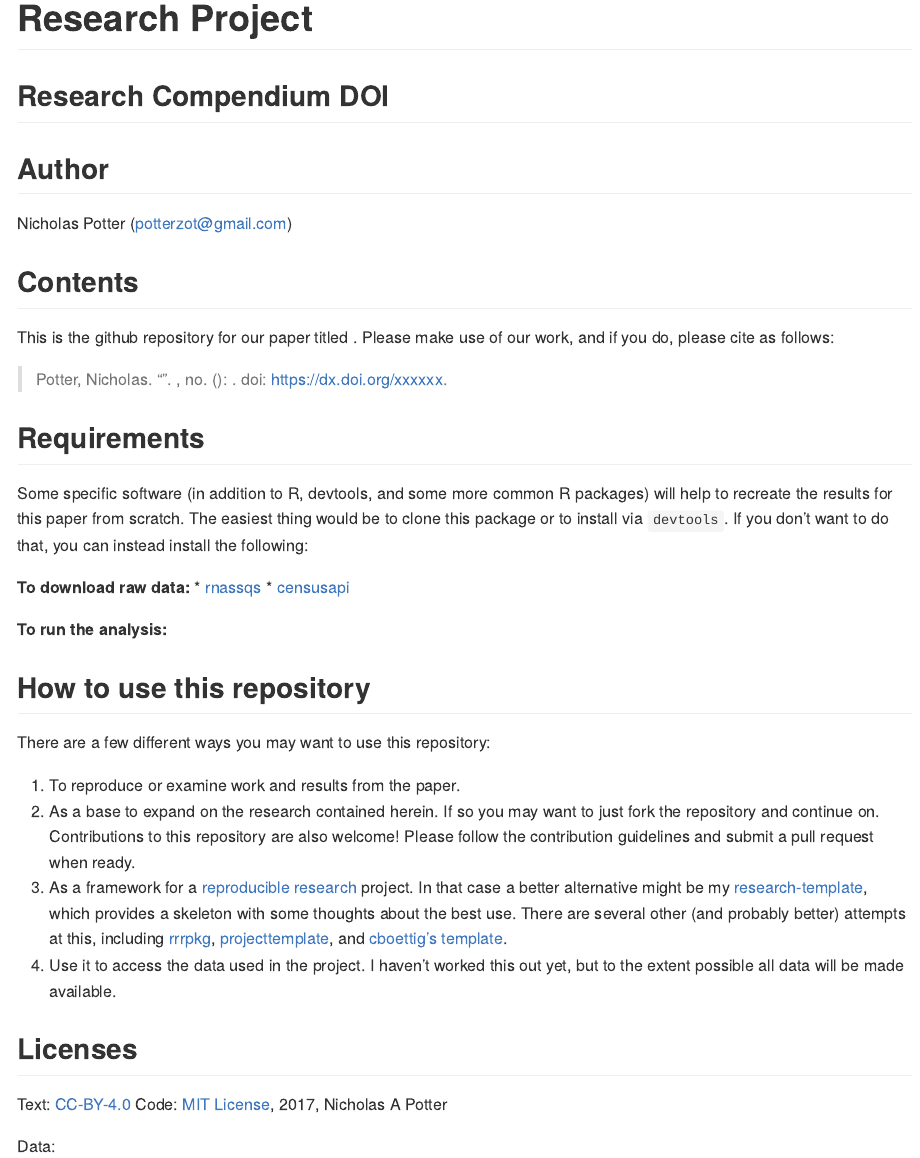
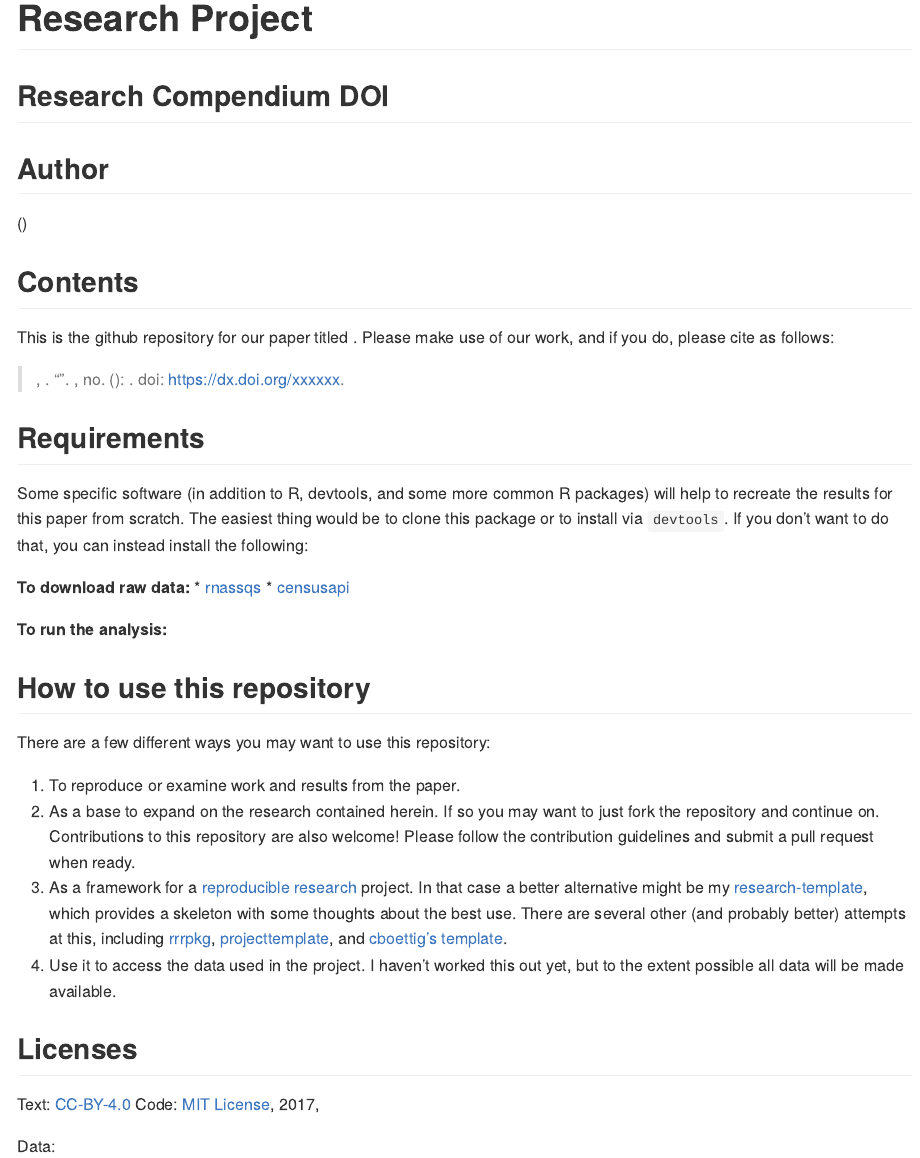
Before and after one commit to should16/2019-04-02-carpentries-mmc, an R Markdown document (README.Rmd): the page in a window 1100 px wide, from its top. The pictures show the output file README.md that the author committed with the source, drawn offline in the style of GitHub; badge pictures from the web are left out.

Commit message:
update README to remove my name.

```diff
--- a/README.Rmd
+++ b/README.Rmd
@@ -1,7 +1,7 @@
 ---
 output:
   md_document:
-    variant: markdown_github
+    variant: gfm
 ---
 
 <!-- README.md is generated from README.Rmd. Please edit that file -->
@@ -9,10 +9,10 @@ output:
 [![ORCiD](https://img.shields.io/badge/ORCiD-0000--0002--3410--3732-green.svg)](http://orcid.org/0000-0002-3410-3732)
 [![Licence](https://img.shields.io/github/license/mashape/apistatus.svg)](http://choosealicense.com/licenses/mit/)
 
-[![Last-changedate](https://img.shields.io/badge/last%20change-`r gsub('-', '--', Sys.Date())`-brightgreen.svg)](https://github.com/potterzot/<PROJECT NAME>/commits/master)
+[![Last-changedate](https://img.shields.io/badge/last%20change-`r gsub('-', '--', Sys.Date())`-brightgreen.svg)](https://github.com/<username>/<PROJECT NAME>/commits/master)
 [![minimal R version](https://img.shields.io/badge/R%3E%3D-3.0.3-brightgreen.svg)](https://cran.r-project.org/)
-[![Travis-CI Build Status](https://travis-ci.org/potterzot/<PROJECT NAME>.png?branch=master)](https://travis-ci.org/potterzot/<PROJECT NAME>)
-[![Coverage Status](https://coveralls.io/repos/github/potterzot/<PROJECT NAME>/badge.svg?branch=master)](https://coveralls.io/github/potterzot/<PROJECT NAME>?branch=master)
+[![Travis-CI Build Status](https://travis-ci.org/<username>/<PROJECT NAME>.png?branch=master)](https://travis-ci.org/<username>/<PROJECT NAME>)
+[![Coverage Status](https://coveralls.io/repos/github/<username>/<PROJECT NAME>/badge.svg?branch=master)](https://coveralls.io/github/<username>/<PROJECT NAME>?branch=master)
 
 # Research Project
 
@@ -20,13 +20,13 @@ output:
 
 ## Author
 
-Nicholas Potter (potterzot@gmail.com)
+<your name> (<user email>)
 
 ## Contents
 
 This is the github repository for our paper titled <PAPER TITLE>. Please make use of our work, and if you do, please cite as follows:
 
->  Potter, Nicholas. "<PAPER TITLE>". *<JOURNAL TITLE>* <VOLUME>, no. <NUMBER> (<YEAR>): <PAGES>. doi: https://dx.doi.org/xxxxxx.
+>  <LAST NAME>, <FIRST NAME>. "<PAPER TITLE>". *<JOURNAL TITLE>* <VOLUME>, no. <NUMBER> (<YEAR>): <PAGES>. doi: https://dx.doi.org/xxxxxx.
 
 ## Requirements
 Some specific software (in addition to R, devtools, and some more common R packages) will help to recreate the results for this paper from scratch. The easiest thing would be to clone this package or to install via `devtools`. If you don't want to do that, you can instead install the following:
@@ -43,13 +43,13 @@ There are a few different ways you may want to use this repository:
 
 1. To reproduce or examine work and results from the paper.
 2. As a base to expand on the research contained herein. If so you may want to just fork the repository and continue on. Contributions to this repository are also welcome! Please follow the contribution guidelines and submit a pull request when ready.
-3. As a framework for a [reproducible research]() project. In that case a better alternative might be my [research-template](github.com/potterzot/research-template), which provides a skeleton with some thoughts about the best use. There are several other (and probably better) attempts at this, including [rrrpkg](https://github.com/ropensci/rrrpkg), [projecttemplate](http://projecttemplate.net/), and [cboettig's template](https://github.com/cboettig/template).
+3. As a framework for a [reproducible research]() project. In that case a better alternative might be my [research-template](github.com/<username>/research-template), which provides a skeleton with some thoughts about the best use. There are several other (and probably better) attempts at this, including [rrrpkg](https://github.com/ropensci/rrrpkg), [projecttemplate](http://projecttemplate.net/), and [cboettig's template](https://github.com/cboettig/template).
 3. Use it to access the data used in the project. I haven't worked this out yet, but to the extent possible all data will be made available.
 
 ## Licenses
 
 Text: [CC-BY-4.0](https://creativecommons.org/licenses/by/4.0/)
-Code: [MIT License](https://opensource.org/licenses/MIT), 2017, Nicholas A Potter
+Code: [MIT License](https://opensource.org/licenses/MIT), 2017, <Your Name>
 
 Data:
 
```
Also changed, not shown: README.md, 1 other file.
